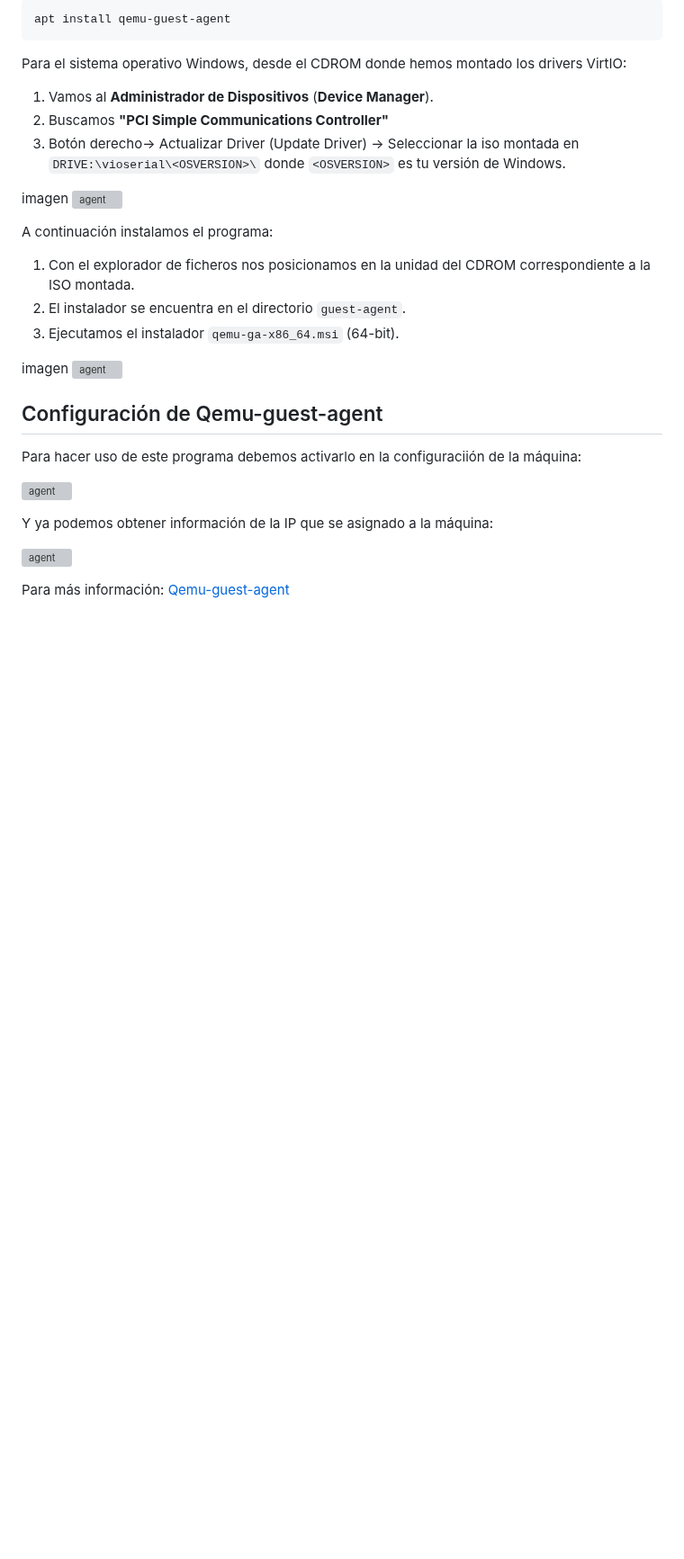
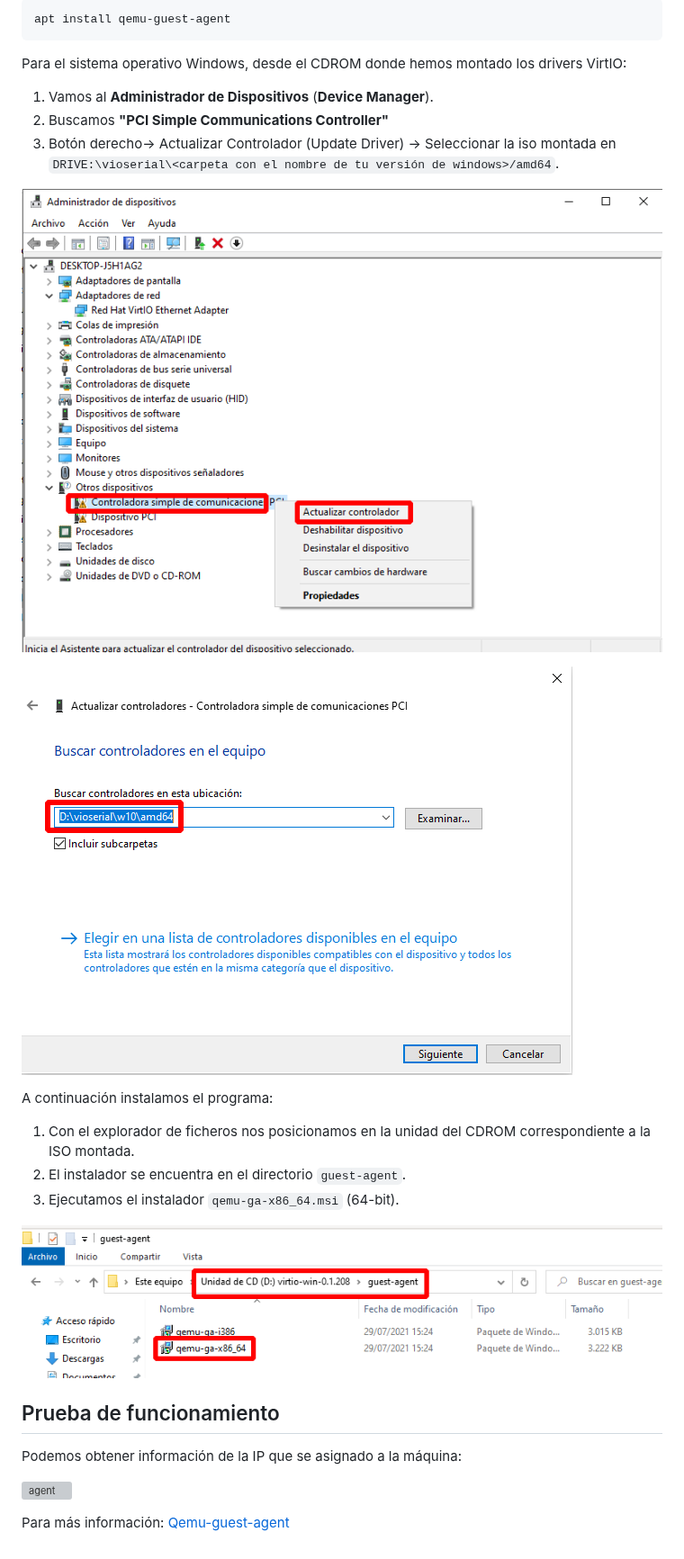
Before and after one commit to iesgn/curso_proxmox_cep, a Markdown page: modulo3/agent.md, the part around one of its changes. Shown at 90% size. Rendered like a GitHub page; pictures changed too: modulo3/img/agent1.png (added), modulo3/img/agent1_1.png (added), modulo3/img/agent2.png (added); blank space fills up the shorter version; grey boxes are pictures that could not be loaded.

Commit message:
modulo3

```diff
--- a/modulo3/agent.md
+++ b/modulo3/agent.md
@@ -12,10 +18,11 @@ Para el sistema operativo Windows, desde el CDROM donde hemos montado los driver
 
 1. Vamos al **Administrador de Dispositivos** (**Device Manager**).
 2. Buscamos **"PCI Simple Communications Controller"**
-3. Botón derecho-> Actualizar Driver (Update Driver) -> Seleccionar la iso montada en `DRIVE:\vioserial\<OSVERSION>\` donde `<OSVERSION>` es tu versión de Windows.
+3. Botón derecho-> Actualizar Controlador (Update Driver) -> Seleccionar la iso montada en `DRIVE:\vioserial\<carpeta con el nombre de tu versión de windows>/amd64`.
 
-imagen
 ![agent](img/agent1.png)
+
+![agent](img/agent1_1.png)
 
 A continuación instalamos el programa:
 
@@ -23,16 +30,11 @@ A continuación instalamos el programa:
 2. El instalador se encuentra en el directorio `guest-agent`.
 3. Ejecutamos el instalador `qemu-ga-x86_64.msi` (64-bit).
 
-imagen
 ![agent](img/agent2.png)
 
-## Configuración de Qemu-guest-agent
+## Prueba de funcionamiento
 
-Para hacer uso de este programa debemos activarlo en la configuraciión de la máquina:
-
-![agent](img/agent3.png)
-
-Y ya podemos obtener información de la IP que se asignado a la máquina:
+Podemos obtener información de la IP que se asignado a la máquina:
 
 ![agent](img/agent4.png)
 
```
Also changed, not shown: other parts of modulo3/agent.md (+6 -0 lines).
